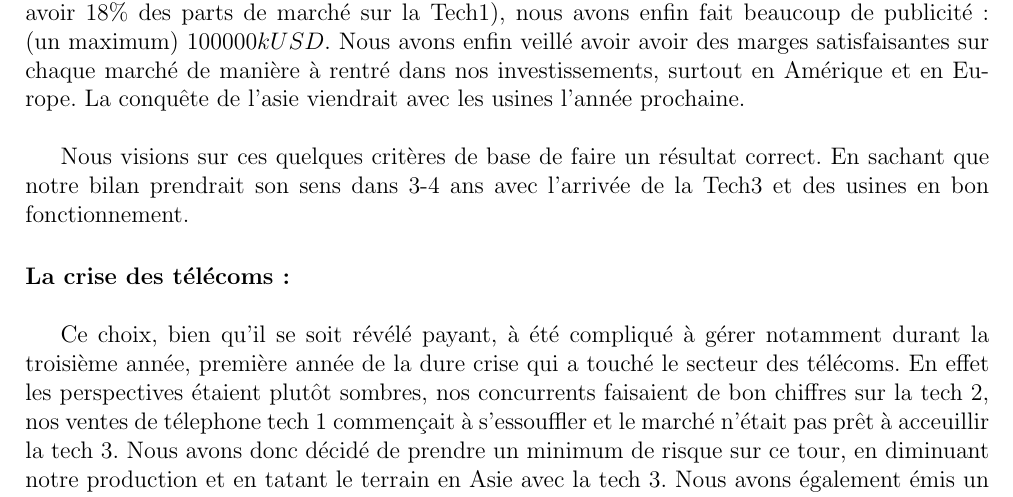
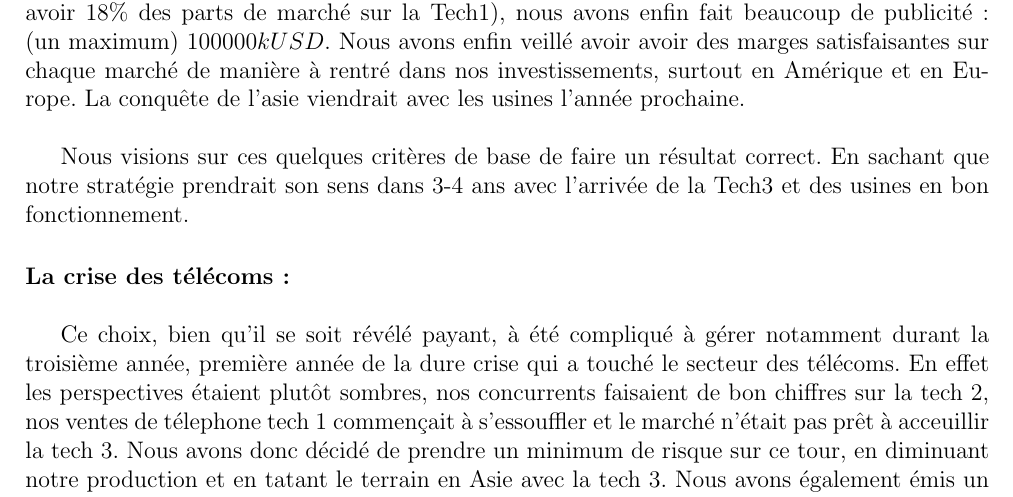
Before and after one commit to classerre/cesim, a LaTeX document (report.tex, which reads examen_strategie.tex): part of page 4 of 8, cut so that both start at the same text. Compiled offline with pdfLaTeX.

Commit message:
MAJ ORTHOGRAPHE

```diff
--- a/examen_strategie.tex
+++ b/examen_strategie.tex
@@ -32,7 +32,7 @@ et en Europe. La conquête de l'asie viendrait avec les usines l'année
 prochaine.\\
 
 Nous visions sur ces quelques critères de base de faire un résultat
-correct. En sachant que notre bilan prendrait son sens dans 3-4 ans
+correct. En sachant que notre stratégie prendrait son sens dans 3-4 ans
 avec l'arrivée de la Tech3 et des usines en bon fonctionnement.
 
 
```
